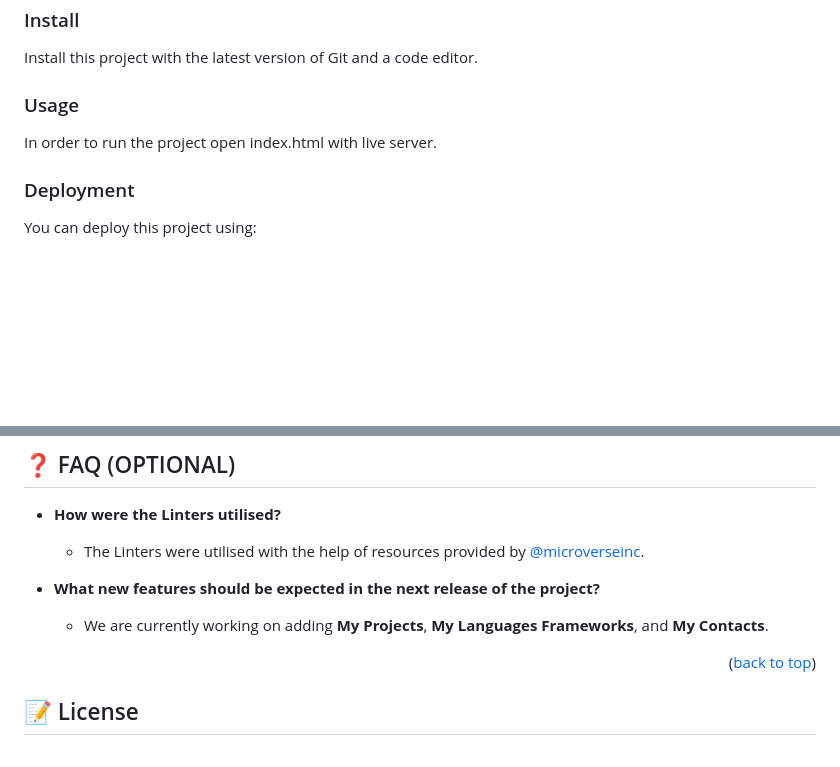
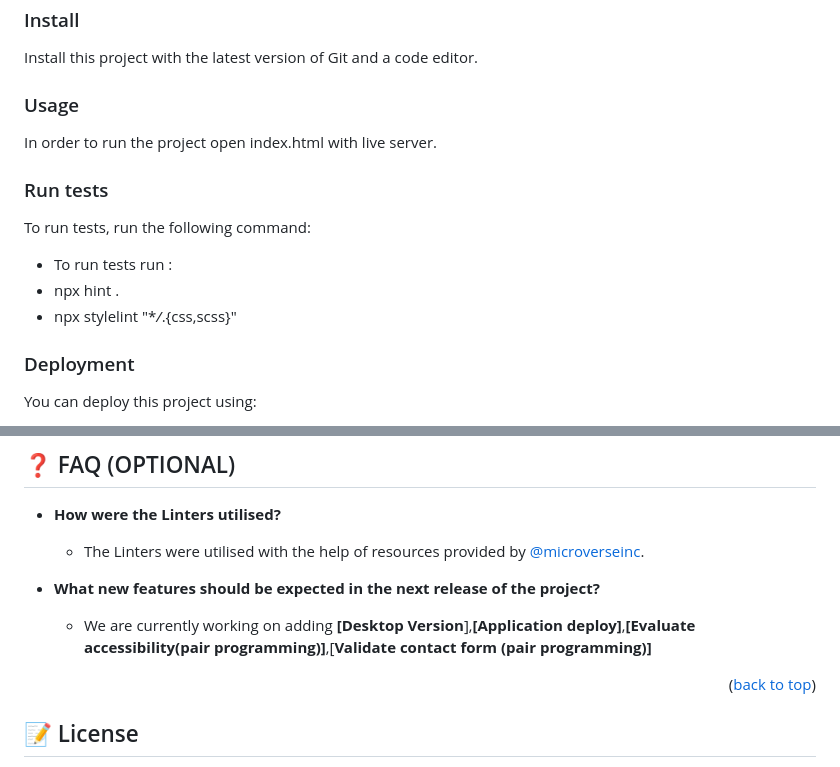
Before and after one commit to Cheptoo21/Portfolio-setup-and-mobile-first, a Markdown page: README.md, 2 parts joined by grey strips. Drawn GitHub-style; blank space fills up the shorter version.

```diff
--- a/README.md
+++ b/README.md
@@ -111,6 +119,14 @@ Install this project with the latest version of Git and a code editor.
 
 In order to run the project open index.html with live server.
 
+### Run tests
+
+To run tests, run the following command:
+
+- To run tests run :
+- npx hint .
+- npx stylelint "\*_/_.{css,scss}"
+
 ### Deployment
 
 You can deploy this project using:
@@ -173,7 +193,8 @@ Special acknowledgement to [@Omar-Muhamad](https://github.com/Omar-Muhamad) and
 
 - **What new features should be expected in the next release of the project?**
 
-  - We are currently working on adding **My Projects**, **My Languages Frameworks**, and **My Contacts**.
+  - We are currently working on adding **[Desktop Version**],**[Application deploy]**,**[Evaluate accessibility(pair programming)]**,[**Validate contact form (pair programming)]**
+
 
 <p align="right">(<a href="#readme-top">back to top</a>)</p>
 
```
Also changed, not shown: other parts of README.md (+20 -8 lines).
